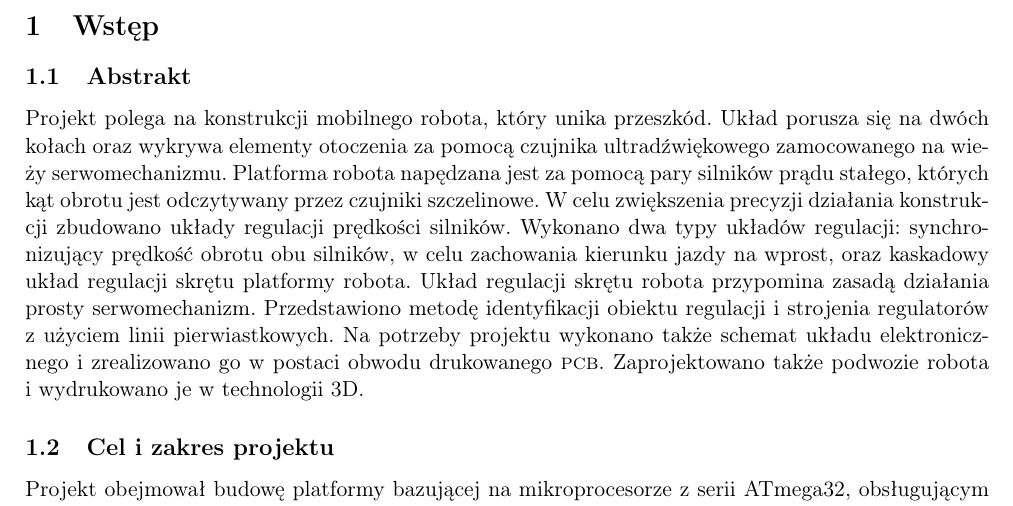
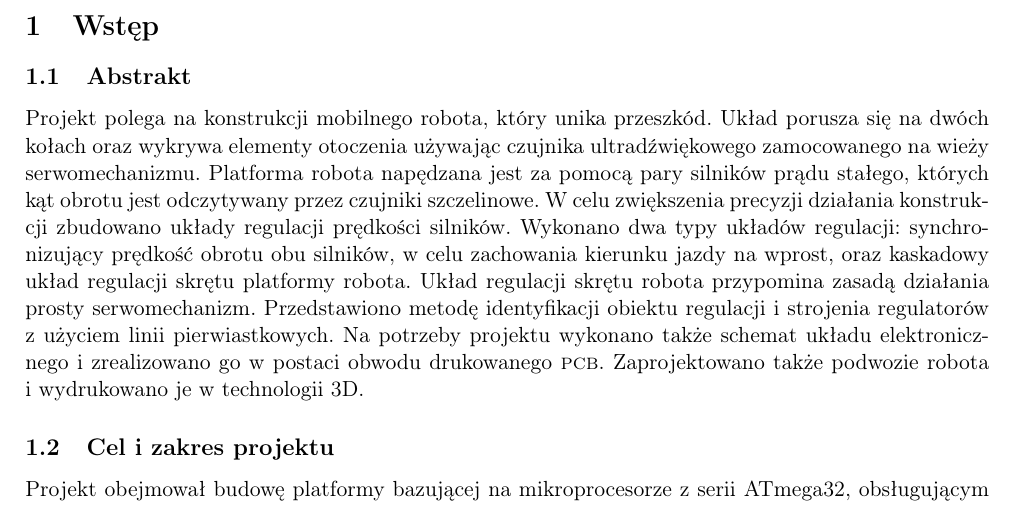
Before and after one commit to maciejzj/maze-bot, a LaTeX document (Documentation/POLSL_Project_Report_PL.tex): part of page 3 of 26, cut so that both start at the same text. Compiled offline with pdfLaTeX.

Commit message:
Further fix and rerender abstract

```diff
--- a/Documentation/POLSL_Project_Report_PL.tex
+++ b/Documentation/POLSL_Project_Report_PL.tex
@@ -62,7 +62,7 @@
 
 \subsection{Abstrakt}
 Projekt polega na konstrukcji mobilnego robota, który unika przeszkód.
-Układ porusza się na dwóch kołach oraz wykrywa elementy otoczenia za~pomocą czujnika ultradźwiękowego zamocowanego na~wieży serwomechanizmu.
+Układ porusza się na dwóch kołach oraz wykrywa elementy otoczenia używając czujnika ultradźwiękowego zamocowanego na~wieży serwomechanizmu.
 Platforma robota napędzana jest za pomocą pary silników prądu stałego, których kąt obrotu jest odczytywany przez czujniki szczelinowe.
 W celu zwiększenia precyzji działania konstrukcji zbudowano układy regulacji prędkości silników.
 Wykonano dwa typy układów regulacji: synchronizujący prędkość obrotu obu silników, w~celu zachowania kierunku jazdy na~wprost, oraz kaskadowy układ regulacji skrętu platformy robota.
```
Also changed, not shown: Documentation/POLSL_Project_Report_PL.pdf.
